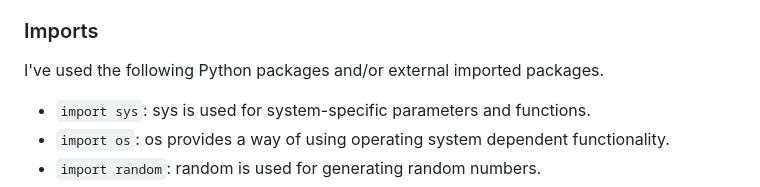
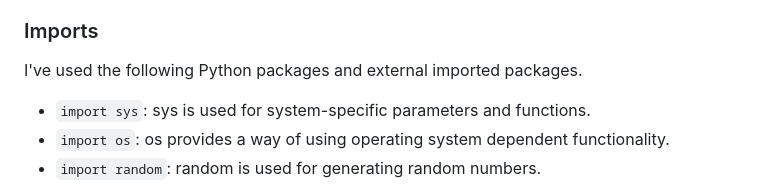
Before and after one commit to benschaf/flash-cli, a Markdown page: README.md, the part around the change. GitHub-like rendering.

Commit message:
doc: fix typo in README.md

```diff
--- a/README.md
+++ b/README.md
@@ -282,7 +282,7 @@ The primary functions outside of the classes used on this application are:
 
 ### Imports
 
-I've used the following Python packages and/or external imported packages.
+I've used the following Python packages and external imported packages.
 
 - `import sys`: sys is used for system-specific parameters and functions.
 - `import os`: os provides a way of using operating system dependent functionality.
```
